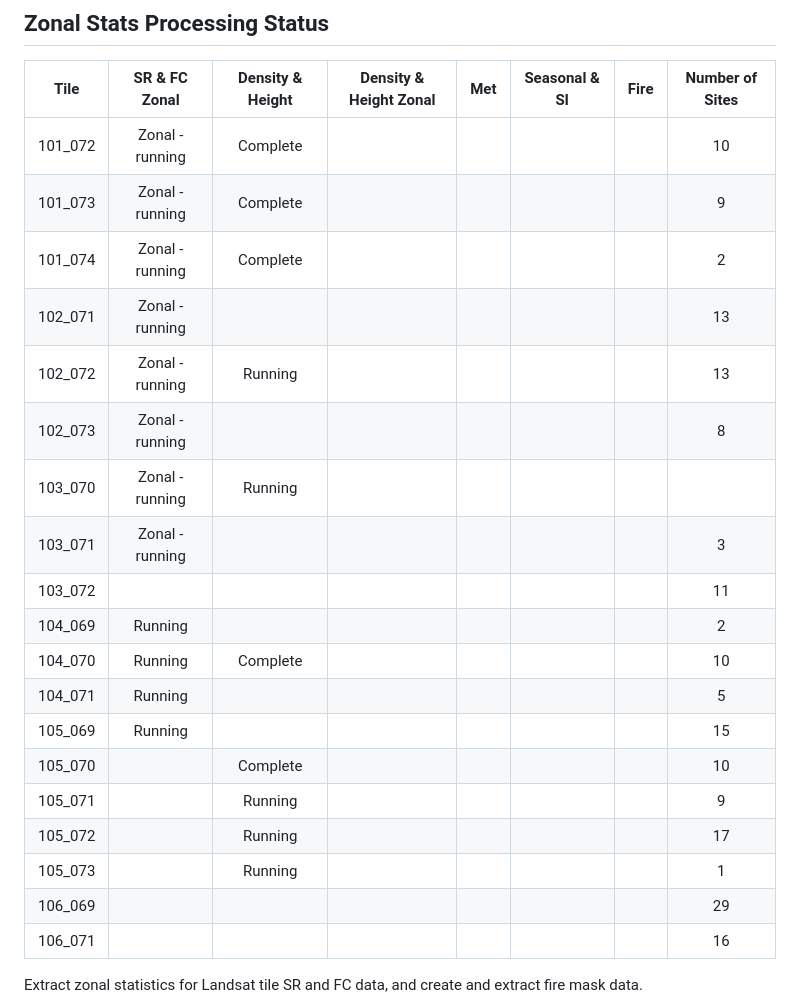
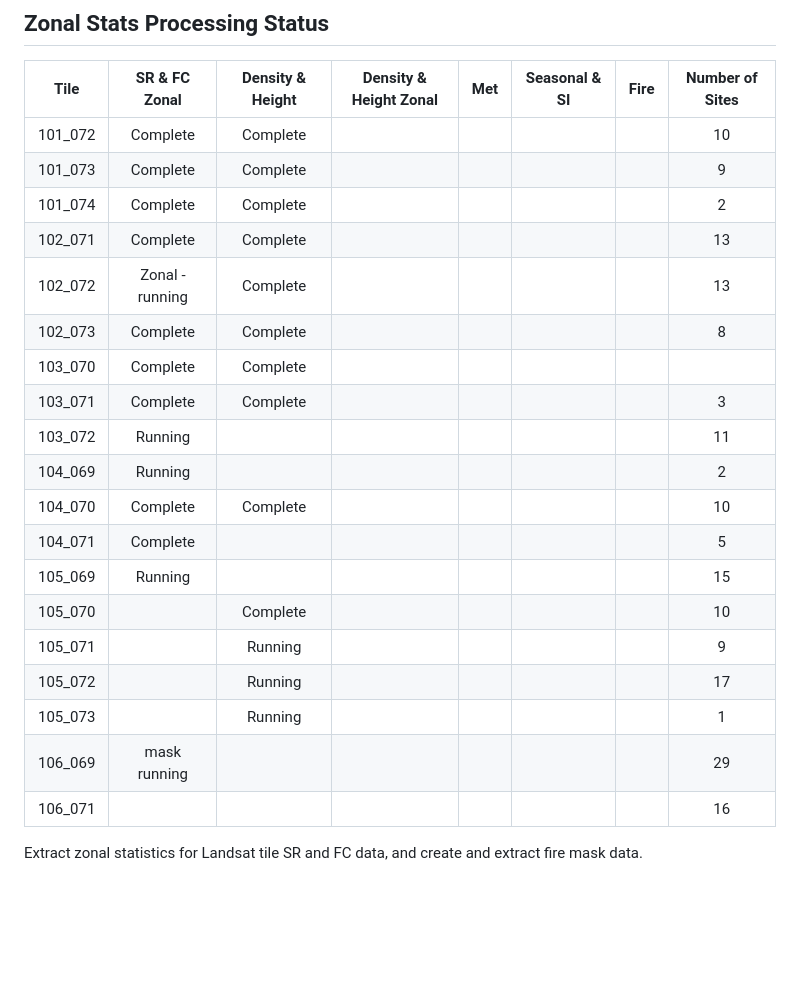
Before and after one commit to Robotmcgregor/biomass, a Markdown page: README.md, the part around the change. GitHub-like rendering; blank space fills up the shorter version.

```diff
--- a/README.md
+++ b/README.md
@@ -122,24 +122,24 @@ check that the new location works?
 ## Zonal Stats Processing Status
 |Tile | SR & FC Zonal | Density & Height | Density & Height Zonal | Met | Seasonal & SI | Fire | Number of Sites |
 |:-:|:-:|:-:|:-:|:-:|:-:|:-:|:-:|
-| 101_072 | Zonal - running | Complete | | ||| 10 |
-| 101_073 | Zonal - running | Complete | | ||  | 9 |
-| 101_074 | Zonal - running | Complete | | || | 2|
-| 102_071 | Zonal - running | | | || | 13|
-| 102_072 |Zonal - running  | Running | | | ||  13|
-| 102_073 | Zonal - running | | | | || 8|
-|103_070| Zonal - running  | Running || | | | |12|
-|103_071| Zonal - running  | | || | | 3|
-|103_072| | | || | | 11|
+| 101_072 | Complete | Complete | | ||| 10 |
+| 101_073 | Complete | Complete | | ||  | 9 |
+| 101_074 | Complete | Complete | | || | 2|
+| 102_071 | Complete | Complete | | || | 13|
+| 102_072 |Zonal - running  | Complete | | | ||  13|
+| 102_073 | Complete | Complete | | | || 8|
+|103_070| Complete | Complete || | | | |12|
+|103_071| Complete | Complete | || | | 3|
+|103_072| Running | | || | | 11|
 |104_069| Running | | | || |  2|
-|104_070| Running |Complete | | || | 10|
-|104_071| Running | | | | || 5|
+|104_070| Complete |Complete | | || | 10|
+|104_071| Complete | | | | || 5|
 |105_069| Running | | | | || 15|
 |105_070| | Complete | ||||10|
 |105_071| | Running |||||9|
 |105_072| |Running |||||17|
 |105_073| | Running |||||1|
-|106_069| ||||||29|
+|106_069| mask running ||||||29|
 |106_071|||||||16|
 
 Extract zonal statistics for Landsat tile SR and FC data, and create and extract fire mask data.
```
